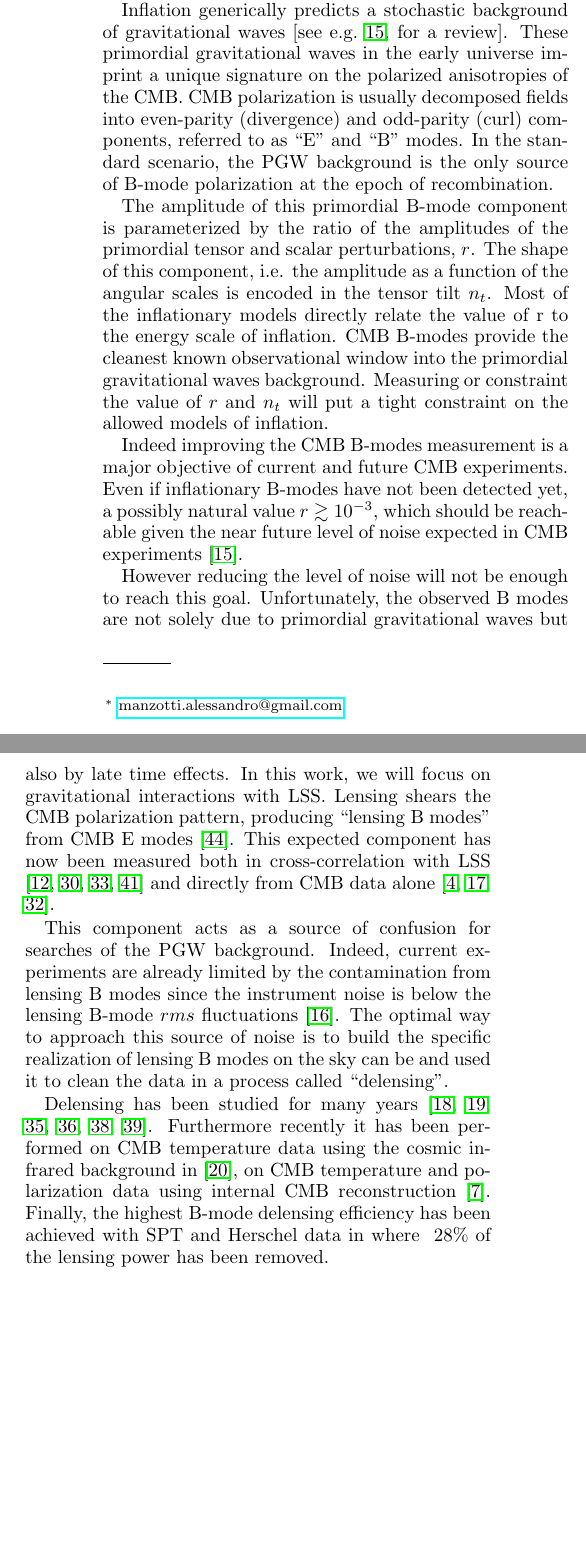
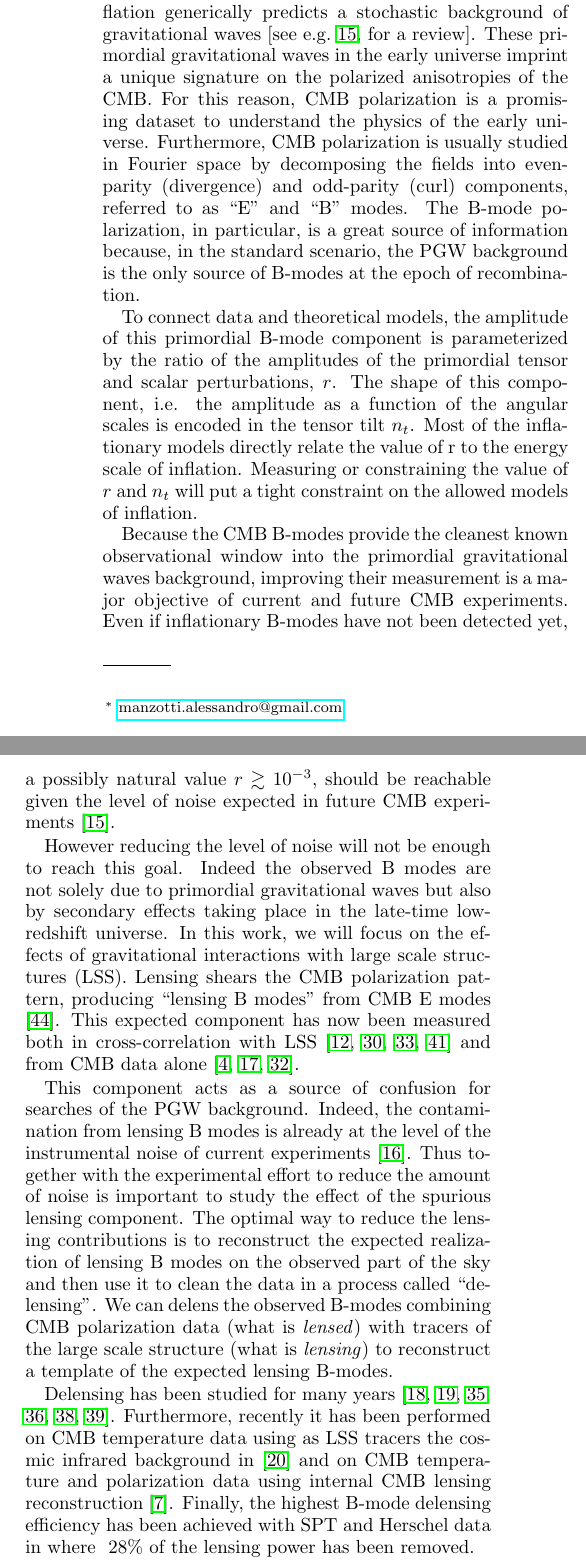
Before and after one commit to amanzotti/galaxies_delensing, a LaTeX paper (Notes/DES_rec_phi_paper.tex): two parts of the columns of page 1 of 10 before the commit and two parts of the columns of page 1 of 11 after it, joined at a grey line, cut so that both start at the same text, the shorter picture padded with empty space. Compiled offline with pdfLaTeX.

Commit message:
work on text

```diff
--- a/Notes/DES_rec_phi_paper.tex
+++ b/Notes/DES_rec_phi_paper.tex
@@ -197,38 +197,33 @@ We find that current generation experiments...
 \label{sec:intro}
 In the standard cosmological paradigm, the universe underwent a period of near-exponential expansion in its early phase;
 this period is called ``cosmic inflation.''
+Inflation generically predicts a stochastic background of gravitational waves \cite[see e.g.][for a review]{kamionkowski15}.
+These primordial gravitational waves in the early universe imprint a unique signature on the polarized anisotropies of the CMB. For this reason, CMB polarization is a promising dataset to understand the physics of the early universe.
+Furthermore, CMB polarization is usually studied in Fourier space by decomposing the fields into even-parity (divergence) and odd-parity (curl) components, referred to as ``E'' and ``B'' modes.
+The B-mode polarization, in particular, is a great source of information because, in the standard scenario, the PGW background is the only source of B-modes at the epoch of recombination.
 
-Inflation generically predicts a stochastic background of gravitational waves \cite[see e.g.][for a review]{kamionkowski15}.
-These primordial gravitational waves in the early universe imprint a unique signature on the polarized anisotropies of the CMB.
-CMB polarization is usually decomposed fields into even-parity (divergence) and odd-parity (curl) components, referred to as ``E'' and ``B'' modes.
-In the standard scenario, the PGW background is the only source of B-mode polarization at the epoch of recombination.
+To connect data and theoretical models, the amplitude of this primordial B-mode component is parameterized by the ratio of the amplitudes of the primordial tensor and scalar perturbations, $r$. The shape of this component, i.e. the amplitude as a function of the angular scales is encoded in the tensor tilt $n_{t}$.
+Most of the inflationary models directly relate the value of r to the energy scale of inflation. Measuring or constraining the value of $r$ and $n_t$ will put a tight constraint on the allowed models of inflation.
 
-The amplitude of this primordial B-mode component is parameterized by the ratio of the amplitudes of the primordial tensor and scalar perturbations, $r$. The shape of this component, i.e. the amplitude as a function of the angular scales is encoded in the tensor tilt $n_{t}$.
-Most of the inflationary models directly relate the value of r to the energy scale of inflation.
-CMB B-modes provide the cleanest known observational window into the primordial gravitational waves background.
-Measuring or constraint the value of $r$ and $n_t$ will put a tight constraint on the allowed models of inflation.
-
-Indeed improving the CMB B-modes measurement is a major objective of current and future CMB experiments.
-Even if inflationary B-modes have not been detected yet, a possibly natural value $r \gtrsim 10^{-3}$, which should be reachable given the near future level of noise expected in CMB experiments \citep{kamionkowski15}.
+Because the CMB B-modes provide the cleanest known observational window into the primordial gravitational waves background, improving their measurement is a major objective of current and future CMB experiments.
+Even if inflationary B-modes have not been detected yet, a possibly natural value $r \gtrsim 10^{-3}$, should be reachable given the level of noise expected in future CMB experiments \citep{kamionkowski15}.
 
 However reducing the level of noise will not be enough to reach this goal.
-Unfortunately, the observed B modes are not solely due to primordial gravitational waves but also by late time effects. In this work, we will focus on gravitational interactions with LSS.
+Indeed the observed B modes are not solely due to primordial gravitational waves but also by secondary effects taking place in the late-time low-redshift universe. In this work, we will focus on the effects of gravitational interactions with large scale structures (LSS).
 Lensing shears the CMB polarization pattern, producing ``lensing B modes'' from CMB E modes \citep{zaldarriaga98}.
-This expected component has now been measured both in cross-correlation with LSS \citep{hanson13,polarbear2014c,vanengelen14b,planck2015XV} and directly from CMB data alone \citep{polarbear2014b,bicep2a,keisler15}.
+This expected component has now been measured both in cross-correlation with LSS \citep{hanson13,polarbear2014c,vanengelen14b,planck2015XV} and from CMB data alone \citep{polarbear2014b,bicep2a,keisler15}.
 
 This component acts as a source of confusion for searches of the PGW background.
-Indeed, current experiments are already limited by the contamination from lensing B modes since the instrument noise is below the lensing B-mode $rms$ fluctuations \citep{bk14}.
-The optimal way to approach this source of noise is to build the specific realization of lensing B modes on the sky can be and used it to clean the data in a process called ``delensing''.
+Indeed, the contamination from lensing B modes is already at the level of the instrumental noise of current experiments \citep{bk14}. Thus together with the experimental effort to reduce the amount of noise is important to study the effect of the spurious lensing component.
+The optimal way to reduce the lensing contributions is to reconstruct the expected realization of lensing B modes on the observed part of the sky and then use it to clean the data in a process called ``delensing''.
+We can delens the observed B-modes combining CMB polarization data (what is \textit{lensed}) with tracers of the large scale structure (what is \textit{lensing}) to reconstruct a template of the expected lensing B-modes.
 
 Delensing has been studied for many years \cite{knox2002, kesden2002, seljak2003, simard:2015,sherwin15,smith:2012}.
-Furthermore recently it has been performed on CMB temperature data using the cosmic infrared background in \cite{larsen:2016}, on CMB temperature and polarization data using internal CMB reconstruction \cite{ carron17}. Finally, the highest B-mode delensing efficiency has been achieved with SPT and Herschel data in  where $~28\%$ of the lensing power has been removed.
+Furthermore, recently it has been performed on CMB temperature data using as LSS tracers the cosmic infrared background in \cite{larsen:2016} and on CMB temperature and polarization data using internal CMB lensing reconstruction \cite{ carron17}. Finally, the highest B-mode delensing efficiency has been achieved with SPT and Herschel data in where $~28\%$ of the lensing power has been removed.
 
-In this paper, we study the possible role of future galaxies surveys as tracers of the lensing potential. These will translate into a better reconstruction of the B-modes in the measured patch and as a consequence improve the constraints on inflation trough delensing. We model several actual and future surveys, and after computing the residual B-modes, we forecast the statistical uncertainness on $r$ and $n_T$ for current CMB experiments as well as the next generation (S3) and the planned fourth generation (S4).
+In this paper, we study the possible role of future galaxies surveys as tracers of the lensing potential. These will translate into a better reconstruction of the B-modes in the measured patch, and as a consequence, it will improve the constraints on inflation trough delensing. We model several actual and future surveys, and after computing the residual B-modes, we forecast the statistical uncertainness on $r$ and $n_T$ for current CMB experiments as well as the next generation (S3) and the planned fourth generation (S4).
 
-This article is organized as follow: in \refsec{th} we describe the lensing B-mode components and the residual power after delensing with tracers of the lensing potential. We describe the LSS tracers used in this analysis in \refsec{model}. \refsec{for} is the main results of this work: the improvement of inflationary parameters constraints due to delensing with CMB and LSS. We conclude in \refsec{concl}.
-
-
-
+We organize this article as follow: in \refsec{th} we describe the lensing B-mode components and the residual power after delensing with tracers of the lensing potential. We describe the LSS tracers used in this analysis in \refsec{model}. \refsec{for} is the main results of this work: the improvement of inflationary parameters constraints due to delensing with CMB and LSS. We conclude in \refsec{concl}.
 
 \section{Gravitational lensing B-mode and delensing}
 \label{sec:th}
```
Also changed, not shown: Notes/DES_rec_phi_paper.tex (35 more changed lines).
